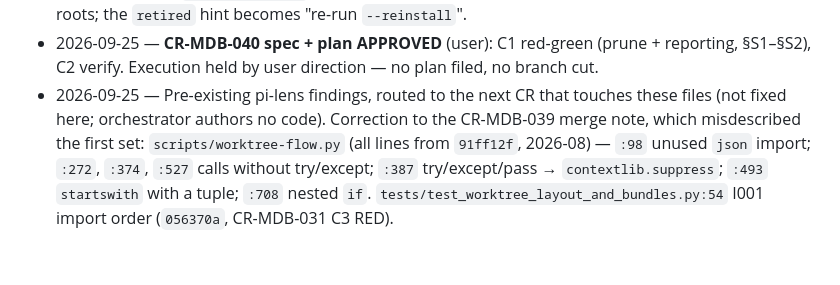
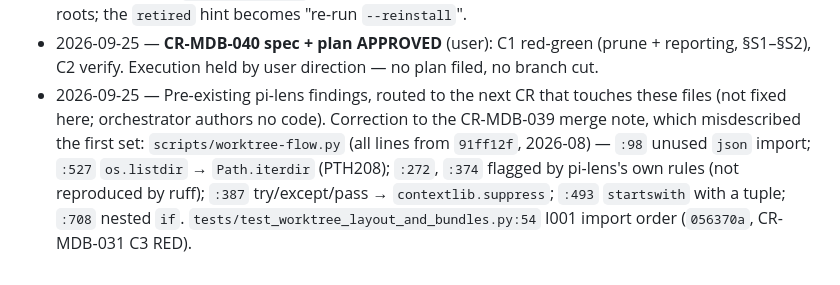
Before and after one commit to anthill-tec/model-b, a Markdown page: docs/changes/README.md, the part around the change. Drawn GitHub-style.

Commit message:
docs(queue): correct the worktree-flow.py lint routing note against ruff

```diff
--- a/docs/changes/README.md
+++ b/docs/changes/README.md
@@ -926,4 +926,4 @@ ALL `*-crucible.py` client implementation is CRUCIBLE's (requested #1325; answer
   Hand-modified leftovers are kept even under `--force-managed`; empty bundle dirs are removed up to,
   never including, the store roots; the `retired` hint becomes "re-run `--reinstall`".
 - 2026-09-25 — **CR-MDB-040 spec + plan APPROVED** (user): C1 red-green (prune + reporting, §S1–§S2), C2 verify. Execution held by user direction — no plan filed, no branch cut.
-- 2026-09-25 — Pre-existing pi-lens findings, routed to the next CR that touches these files (not fixed here; orchestrator authors no code). Correction to the CR-MDB-039 merge note, which misdescribed the first set: `scripts/worktree-flow.py` (all lines from `91ff12f`, 2026-08) — `:98` unused `json` import; `:272`, `:374`, `:527` calls without try/except; `:387` try/except/pass → `contextlib.suppress`; `:493` `startswith` with a tuple; `:708` nested `if`. `tests/test_worktree_layout_and_bundles.py:54` I001 import order (`056370a`, CR-MDB-031 C3 RED).
+- 2026-09-25 — Pre-existing pi-lens findings, routed to the next CR that touches these files (not fixed here; orchestrator authors no code). Correction to the CR-MDB-039 merge note, which misdescribed the first set: `scripts/worktree-flow.py` (all lines from `91ff12f`, 2026-08) — `:98` unused `json` import; `:527` `os.listdir` → `Path.iterdir` (PTH208); `:272`, `:374` flagged by pi-lens's own rules (not reproduced by ruff); `:387` try/except/pass → `contextlib.suppress`; `:493` `startswith` with a tuple; `:708` nested `if`. `tests/test_worktree_layout_and_bundles.py:54` I001 import order (`056370a`, CR-MDB-031 C3 RED).
```
